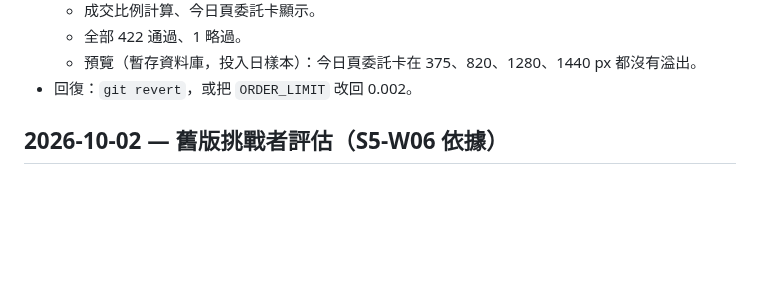
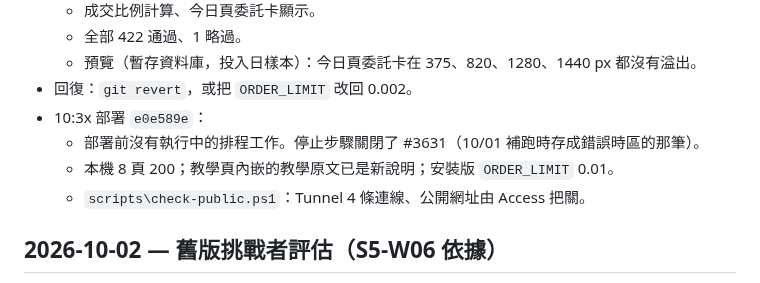
Before and after one commit to ryan73093/StockResearch, a Markdown page: DEVELOPMENT_HISTORY.md, the part around the change. Rendered like a GitHub page; blank space fills up the shorter version.

Commit message:
Record the order-limit deployment
Co-Authored-By: Claude Opus 5.5 <noreply@anthropic.com>

```diff
--- a/DEVELOPMENT_HISTORY.md
+++ b/DEVELOPMENT_HISTORY.md
@@ -34,6 +34,10 @@
   - 全部 422 通過、1 略過。
   - 預覽（暫存資料庫，投入日樣本）：今日頁委託卡在 375、820、1280、1440 px 都沒有溢出。
 - 回復：`git revert`，或把 `ORDER_LIMIT` 改回 0.002。
+- 10:3x 部署 `e0e589e`：
+  - 部署前沒有執行中的排程工作。停止步驟關閉了 #3631（10/01 補跑時存成錯誤時區的那筆）。
+  - 本機 8 頁 200；教學頁內嵌的教學原文已是新說明；安裝版 `ORDER_LIMIT` 0.01。
+  - `scripts\check-public.ps1`：Tunnel 4 條連線、公開網址由 Access 把關。
 
 ## 2026-10-02 — 舊版挑戰者評估（S5-W06 依據）
 
```
Also changed, not shown: docs/development_handoff.md (+1 -1 lines).
